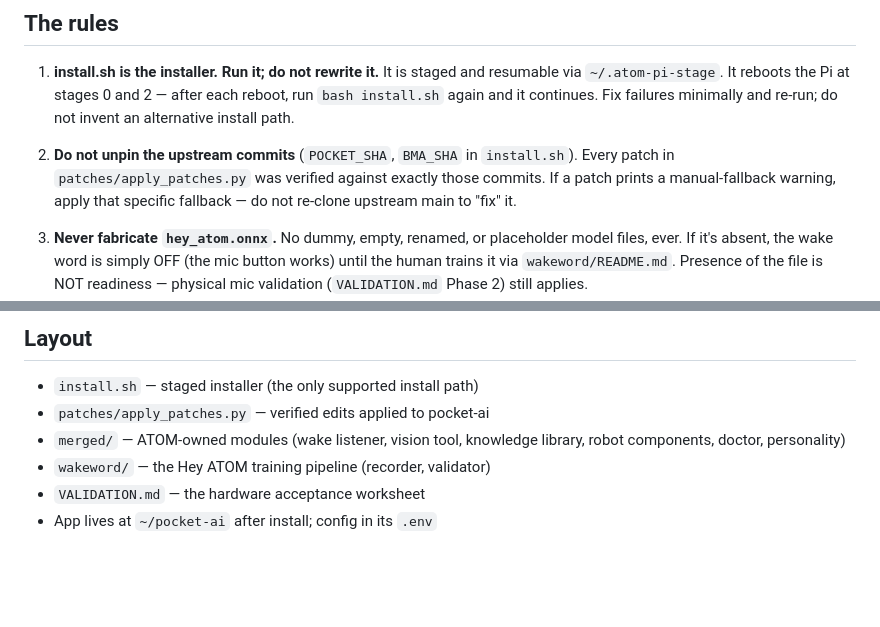
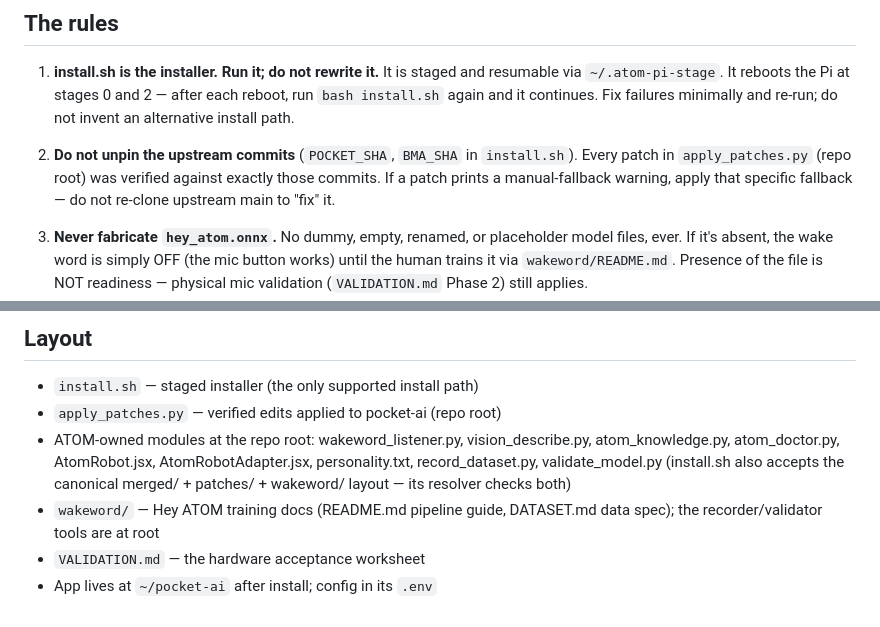
Before and after one commit to zlipson1999/ATOM-Pi, a Markdown page: CLAUDE.md, 2 parts joined by grey strips. GitHub-like rendering; blank space fills up the shorter version.

```diff
--- a/CLAUDE.md
+++ b/CLAUDE.md
@@ -14,7 +14,7 @@ projects — explain what you're doing in plain language as you go.
    invent an alternative install path.
 
 2. **Do not unpin the upstream commits** (`POCKET_SHA`, `BMA_SHA` in
-   `install.sh`). Every patch in `patches/apply_patches.py` was verified
+   `install.sh`). Every patch in `apply_patches.py` (repo root) was verified
    against exactly those commits. If a patch prints a manual-fallback
    warning, apply that specific fallback — do not re-clone upstream
    main to "fix" it.
@@ -156,9 +156,14 @@ been performed.
 ## Layout
 
 - `install.sh` — staged installer (the only supported install path)
-- `patches/apply_patches.py` — verified edits applied to pocket-ai
-- `merged/` — ATOM-owned modules (wake listener, vision tool,
-  knowledge library, robot components, doctor, personality)
-- `wakeword/` — the Hey ATOM training pipeline (recorder, validator)
+- `apply_patches.py` — verified edits applied to pocket-ai (repo root)
+- ATOM-owned modules at the repo root: wakeword_listener.py,
+  vision_describe.py, atom_knowledge.py, atom_doctor.py,
+  AtomRobot.jsx, AtomRobotAdapter.jsx, personality.txt,
+  record_dataset.py, validate_model.py
+  (install.sh also accepts the canonical merged/ + patches/ +
+  wakeword/ layout — its resolver checks both)
+- `wakeword/` — Hey ATOM training docs (README.md pipeline guide,
+  DATASET.md data spec); the recorder/validator tools are at root
 - `VALIDATION.md` — the hardware acceptance worksheet
 - App lives at `~/pocket-ai` after install; config in its `.env`
```
